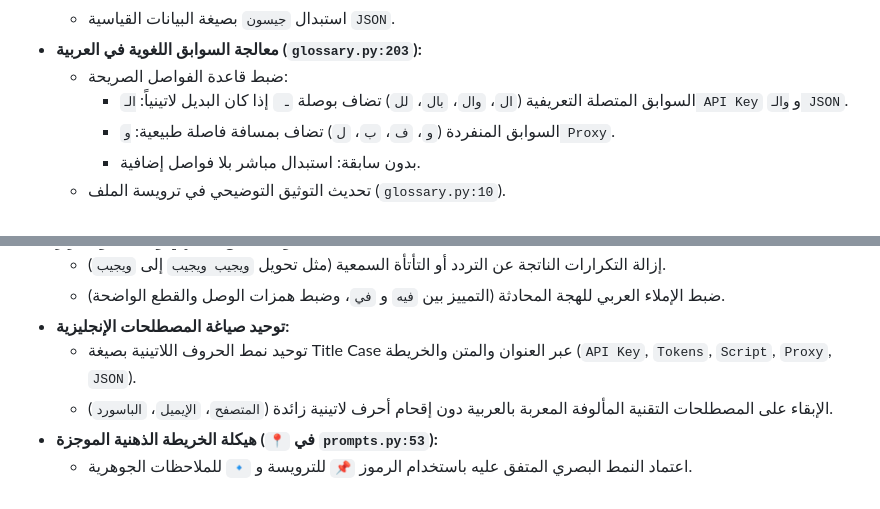
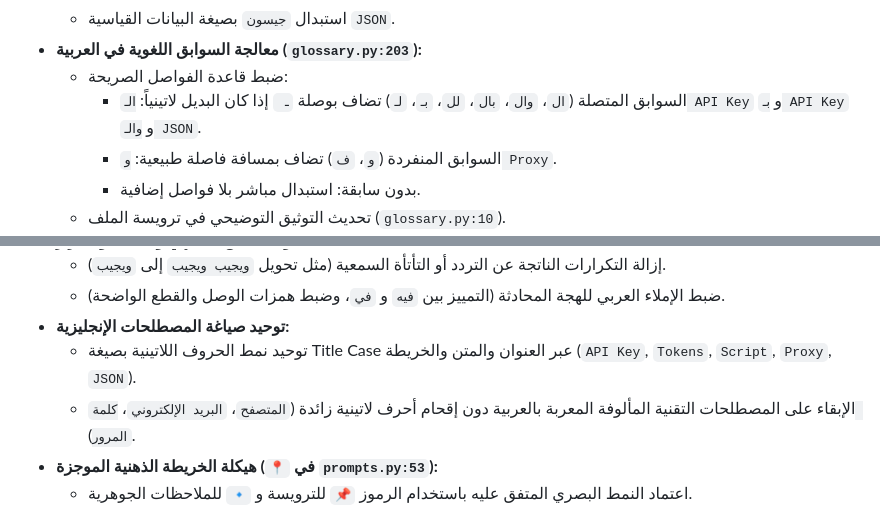
Before and after one commit to wewe00220033/Gemini-3.8-Flash, a Markdown page: زيزو/PLAN.md, 2 parts joined by grey strips. Rendered like a GitHub page.

Commit message:
docs(zizo): refine prefix connection rules and neutralize Arabic term list

```diff
--- a/زيزو/PLAN.md
+++ b/زيزو/PLAN.md
@@ -43,8 +43,8 @@
   - استبدال `جيسون` بصيغة البيانات القياسية `JSON`.
 - **معالجة السوابق اللغوية في العربية (`glossary.py:203`):**
   - ضبط قاعدة الفواصل الصريحة:
-    - السوابق المتصلة التعريفية (`ال`، `وال`، `بال`، `لل`) تضاف بوصلة `ـ ` إذا كان البديل لاتينياً: `الـ API Key` و `والـ JSON`.
-    - السوابق المنفردة (`و`، `ف`، `ب`، `ل`) تضاف بمسافة فاصلة طبيعية: `و Proxy`.
+    - السوابق المتصلة (`ال`، `وال`، `بال`، `لل`، `بـ`، `لـ`) تضاف بوصلة `ـ ` إذا كان البديل لاتينياً: `الـ API Key` و `بـ API Key` و `والـ JSON`.
+    - السوابق المنفردة (`و`، `ف`) تضاف بمسافة فاصلة طبيعية: `و Proxy`.
     - بدون سابقة: استبدال مباشر بلا فواصل إضافية.
   - تحديث التوثيق التوضيحي في ترويسة الملف (`glossary.py:10`).
 - **رفع سقف تلميحات التفريغ الصوتي (`glossary.py:224`):**
@@ -93,7 +93,7 @@
   - ضبط الإملاء العربي للهجة المحادثة (التمييز بين `فيه` و `في`، وضبط همزات الوصل والقطع الواضحة).
 - **توحيد صياغة المصطلحات الإنجليزية:**
   - توحيد نمط الحروف اللاتينية بصيغة Title Case عبر العنوان والمتن والخريطة (`API Key`, `Tokens`, `Script`, `Proxy`, `JSON`).
-  - الإبقاء على المصطلحات التقنية المألوفة المعربة بالعربية دون إقحام أحرف لاتينية زائدة (`المتصفح`، `الإيميل`، `الباسورد`).
+  - الإبقاء على المصطلحات التقنية المألوفة المعربة بالعربية دون إقحام أحرف لاتينية زائدة (`المتصفح`، `البريد الإلكتروني`، `كلمة المرور`).
 - **هيكلة الخريطة الذهنية الموجزة (`📍` في `prompts.py:53`):**
   - اعتماد النمط البصري المتفق عليه باستخدام الرموز `📌` للترويسة و `🔹` للملاحظات الجوهرية.
   - صياغة فروع الخريطة الذهنية `📍 **الخريطة الذهنية للموضوع:**` كعناوين مفتاحية مركزة وقصيرة (أقل من 32 حرفاً لكل فرع، بحد أقصى 3 مستويات شجرية).
```
